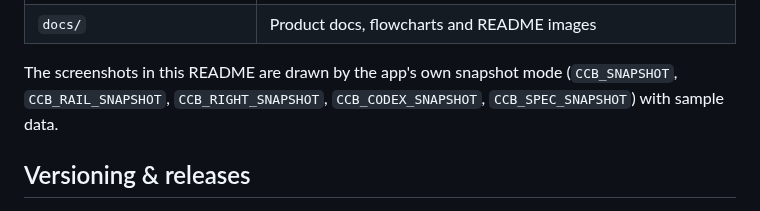
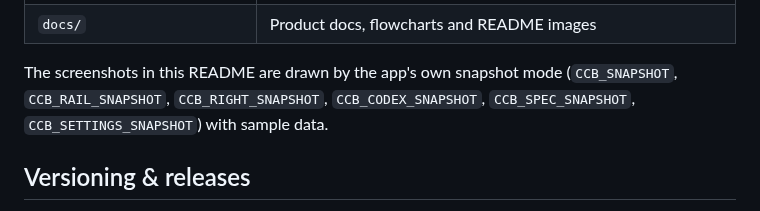
Before and after one commit to william1010121/Botling, a Markdown page: README.md, the part around one of its changes. GitHub-like rendering.

```diff
--- a/README.md
+++ b/README.md
@@ -290,7 +306,8 @@ CCB_SNAPSHOT=/tmp/chat.png swift run ClaudeCodeBot   # render a sample chat to a
 | `docs/` | Product docs, flowcharts and README images |
 
 The screenshots in this README are drawn by the app's own snapshot mode (`CCB_SNAPSHOT`,
-`CCB_RAIL_SNAPSHOT`, `CCB_RIGHT_SNAPSHOT`, `CCB_CODEX_SNAPSHOT`, `CCB_SPEC_SNAPSHOT`) with
+`CCB_RAIL_SNAPSHOT`, `CCB_RIGHT_SNAPSHOT`, `CCB_CODEX_SNAPSHOT`, `CCB_SPEC_SNAPSHOT`,
+`CCB_SETTINGS_SNAPSHOT`) with
 sample data.
 
 ## Versioning & releases
```
Also changed, not shown: other parts of README.md (+20 -4 lines), docs/images/design.png (added), docs/images/local-doctor.png (added), 4 other files.
